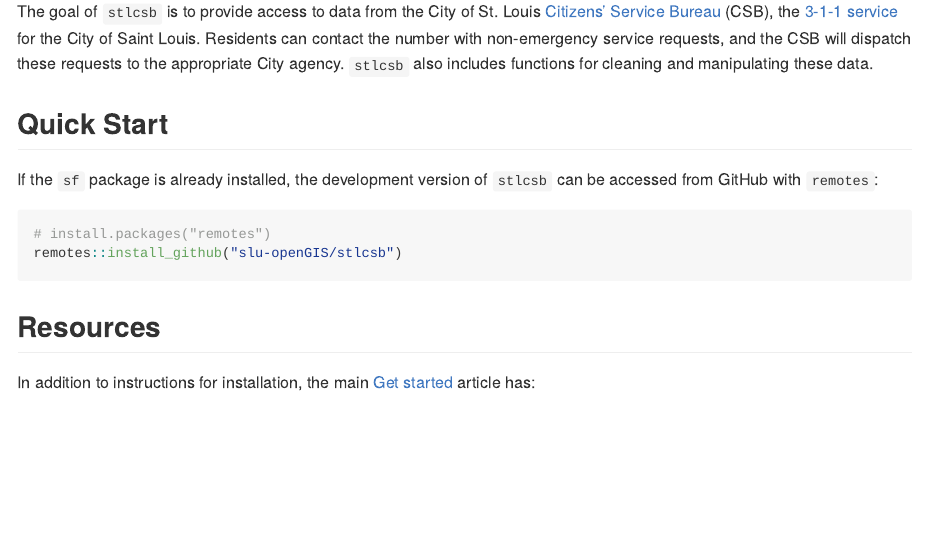
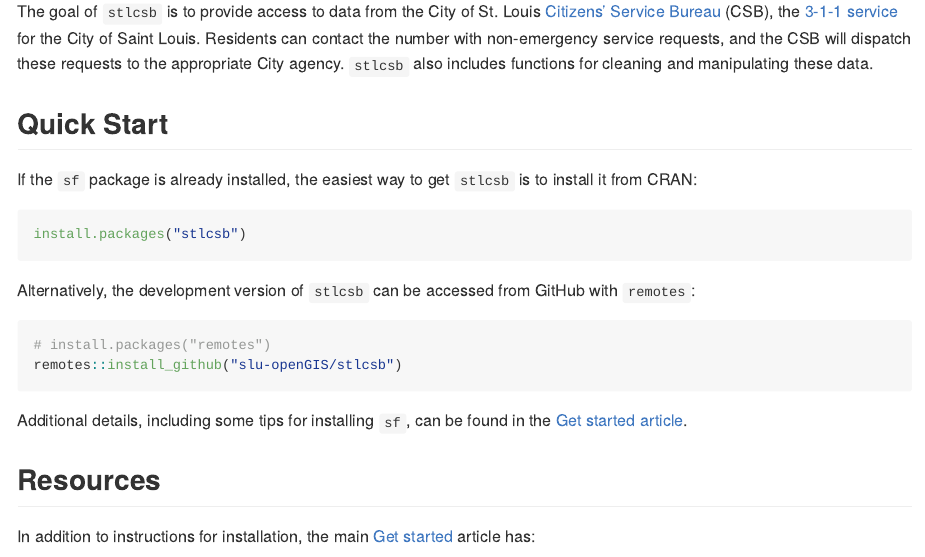
Before and after one commit to slu-openGIS/stlcsb, an R Markdown document (index.Rmd): the page in a window 1100 px wide, from 110 px down. Rendered offline with R 4.5, knitr and Pandoc, with nearby package versions; badge pictures from the web are left out.

Commit message:
update install instructions on website

````diff
--- a/index.Rmd
+++ b/index.Rmd
@@ -18,17 +18,26 @@
 [![Travis-CI Build Status](https://travis-ci.org/slu-openGIS/stlcsb.svg?branch=master)](https://travis-ci.org/slu-openGIS/stlcsb)
 [![AppVeyor Build Status](https://ci.appveyor.com/api/projects/status/github/slu-openGIS/stlcsb?branch=master&svg=true)](https://ci.appveyor.com/project/chris-prener/stlcsb)
 [![Coverage status](https://codecov.io/gh/slu-openGIS/stlcsb/branch/master/graph/badge.svg)](https://codecov.io/github/slu-openGIS/stlcsb?branch=master)
+[![DOI](https://zenodo.org/badge/120821460.svg)](https://zenodo.org/badge/latestdoi/120821460)
 [![CRAN\_Status\_Badge](http://www.r-pkg.org/badges/version/stlcsb)](https://cran.r-project.org/package=stlcsb)
 
 The goal of `stlcsb` is to provide access to data from the City of St. Louis [Citizens’ Service Bureau](https://www.stlouis-mo.gov/government/departments/public-safety/neighborhood-stabilization-office/citizens-service-bureau/index.cfm) (CSB), the [3-1-1 service](https://en.wikipedia.org/wiki/3-1-1) for the City of Saint Louis. Residents can contact the number with non-emergency service requests, and the CSB will dispatch these requests to the appropriate City agency. `stlcsb` also includes functions for cleaning and manipulating these data.
 
 ## Quick Start
-If the `sf` package is already installed, the development version of `stlcsb` can be accessed from GitHub with `remotes`:
+If the `sf` package is already installed, the easiest way to get `stlcsb` is to install it from CRAN:
+
+``` r
+install.packages("stlcsb")
+```
+
+Alternatively, the development version of `stlcsb` can be accessed from GitHub with `remotes`:
 
 ```r
 # install.packages("remotes")
 remotes::install_github("slu-openGIS/stlcsb")
 ```
+
+Additional details, including some tips for installing `sf`, can be found in the [Get started article](articles/stlcsb.html#installation).
 
 ## Resources
 In addition to instructions for installation, the main [Get started](articles/stlcsb.html) article has:
````
Also changed, not shown: vignettes/stlcsb.Rmd (+7 -1 lines), 22 other files.
